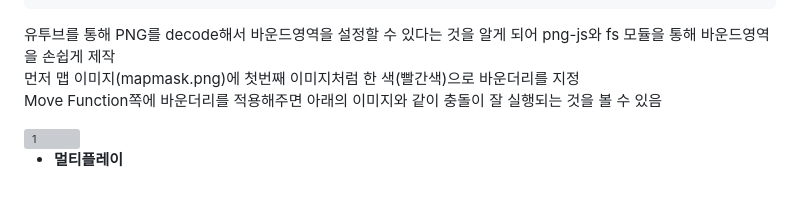
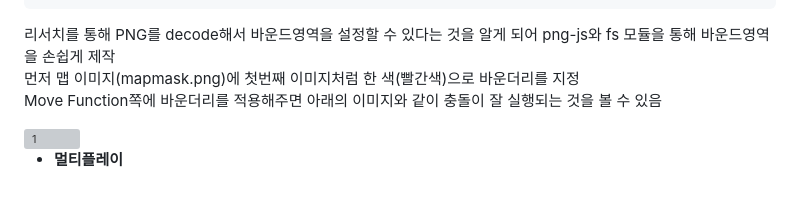
Before and after one commit to msss32/TeamProject_Hide-Seek, a Markdown page: README.md, the part around the change. Rendered like a GitHub page; grey boxes are pictures that could not be loaded.

````diff
--- a/README.md
+++ b/README.md
@@ -132,7 +132,7 @@ PNG.decode("mapmask.png", function (data) {
     player.y = player.y - PLAYER_SPEED;
   };
 ```
-유투브를 통해 PNG를 decode해서 바운드영역을 설정할 수 있다는 것을 알게 되어 png-js와 fs 모듈을 통해 바운드영역을 손쉽게 제작 <br/>
+리서치를 통해 PNG를 decode해서 바운드영역을 설정할 수 있다는 것을 알게 되어 png-js와 fs 모듈을 통해 바운드영역을 손쉽게 제작 <br/>
 먼저 맵 이미지(mapmask.png)에 첫번째 이미지처럼 한 색(빨간색)으로 바운더리를 지정
 <br>
 Move Function쪽에 바운더리를 적용해주면 아래의 이미지와 같이 충돌이 잘 실행되는 것을 볼 수 있음
````
